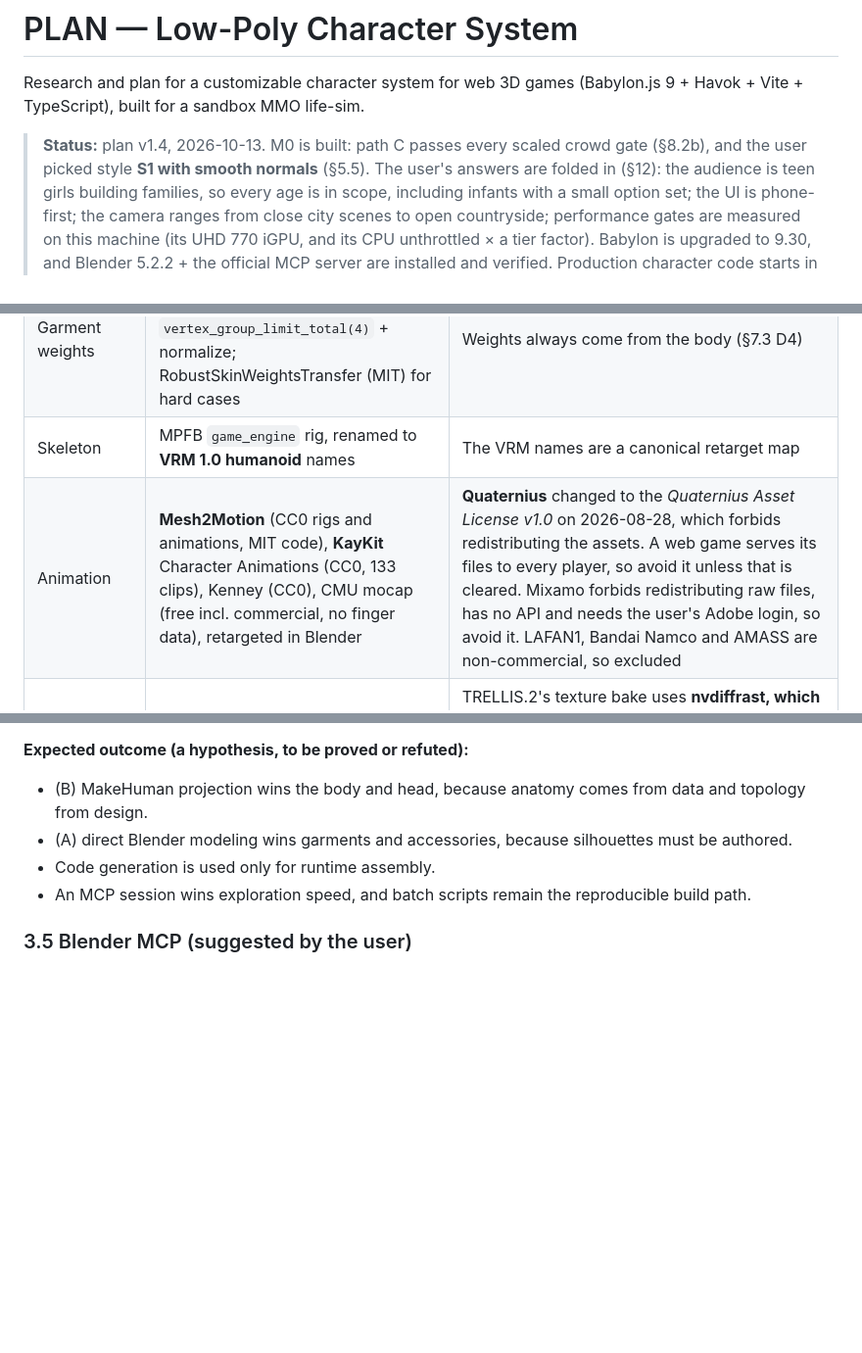
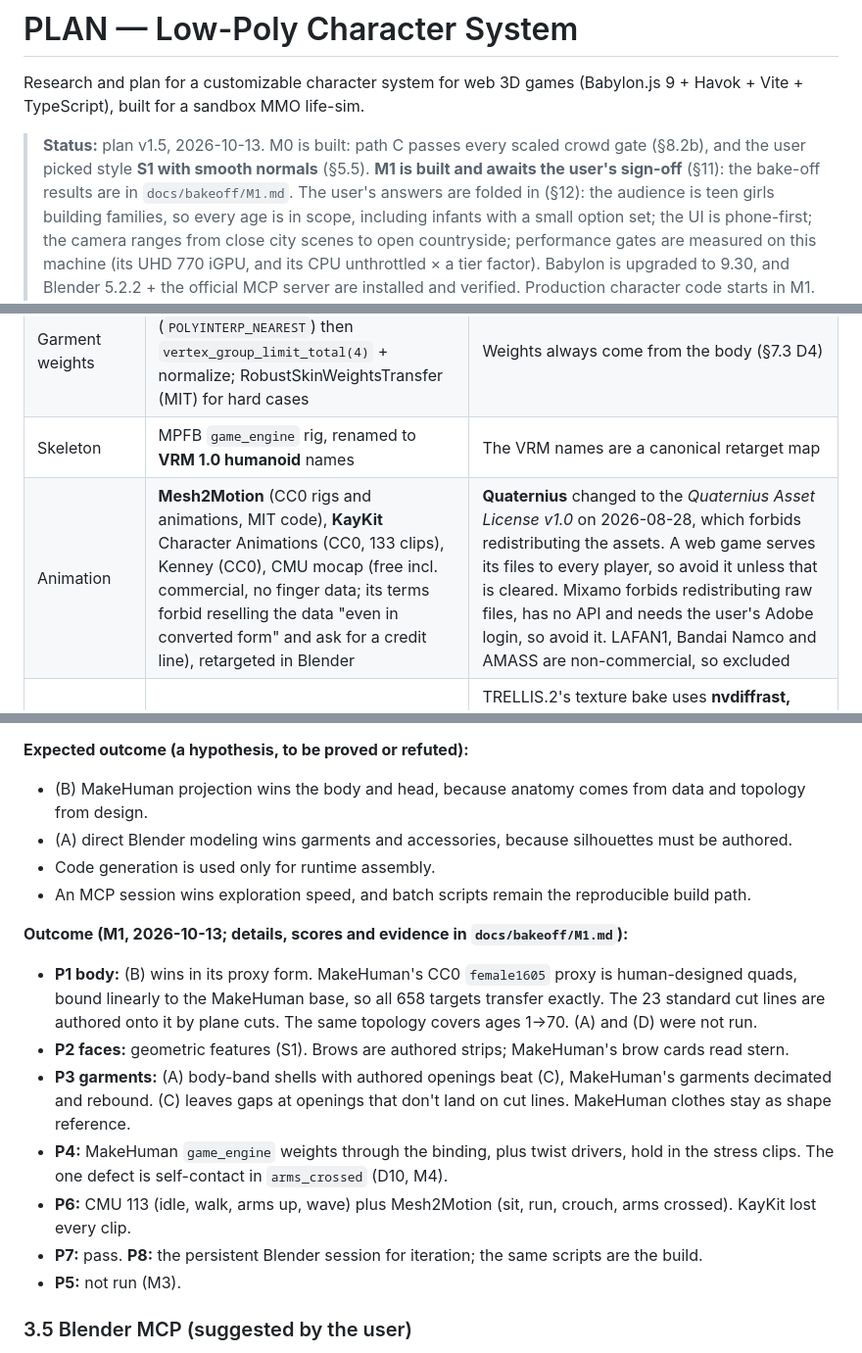
Before and after one commit to dpwhittaker/low-poly-character-system, a Markdown page: PLAN.md, 3 parts joined by grey strips. Shown at 98% size. GitHub-like rendering; blank space fills up the shorter version.

Commit message:
PLAN v1.5 / SPEC: M1 outcomes, tool decisions, LOD0 budget gap
Co-Authored-By: Claude Opus 5.5 <noreply@anthropic.com>
Claude-Session: https://claude.ai/code/session_01USwzsZeazueyv295ZYad4p

```diff
--- a/PLAN.md
+++ b/PLAN.md
@@ -3,8 +3,9 @@
 Research and plan for a customizable character system for web 3D games
 (Babylon.js 9 + Havok + Vite + TypeScript), built for a sandbox MMO life-sim.
 
-> **Status:** plan v1.4, 2026-10-13. M0 is built: path C passes every scaled crowd gate
-> (§8.2b), and the user picked style **S1 with smooth normals** (§5.5). The user's answers are folded in (§12): the audience is
+> **Status:** plan v1.5, 2026-10-13. M0 is built: path C passes every scaled crowd gate
+> (§8.2b), and the user picked style **S1 with smooth normals** (§5.5). **M1 is built and
+> awaits the user's sign-off** (§11): the bake-off results are in `docs/bakeoff/M1.md`. The user's answers are folded in (§12): the audience is
 > teen girls building families, so every age is in scope, including infants with a small
 > option set; the UI is phone-first; the camera ranges from close city scenes to open
 > countryside; performance gates are measured on this machine (its UHD 770 iGPU, and its
@@ -186,7 +187,7 @@ So the tool choice must turn precision into quality:
 | Garment fit | Body-offset shells, **Surface Deform** bound to the body (loop over body shape keys to bake per-garment morph deltas for review), Shrinkwrap, MakeClothes/MHCLO binding | Surface Deform fails on non-manifold or degenerate faces, so bind to a cleaned, triangulated body copy |
 | Garment weights | Blender **Data Transfer** (`POLYINTERP_NEAREST`) then `vertex_group_limit_total(4)` + normalize; RobustSkinWeightsTransfer (MIT) for hard cases | Weights always come from the body (§7.3 D4) |
 | Skeleton | MPFB `game_engine` rig, renamed to **VRM 1.0 humanoid** names | The VRM names are a canonical retarget map |
-| Animation | **Mesh2Motion** (CC0 rigs and animations, MIT code), **KayKit** Character Animations (CC0, 133 clips), Kenney (CC0), CMU mocap (free incl. commercial, no finger data), retargeted in Blender | **Quaternius** changed to the *Quaternius Asset License v1.0* on 2026-08-28, which forbids redistributing the assets. A web game serves its files to every player, so avoid it unless that is cleared. Mixamo forbids redistributing raw files, has no API and needs the user's Adobe login, so avoid it. LAFAN1, Bandai Namco and AMASS are non-commercial, so excluded |
+| Animation | **Mesh2Motion** (CC0 rigs and animations, MIT code), **KayKit** Character Animations (CC0, 133 clips), Kenney (CC0), CMU mocap (free incl. commercial, no finger data; its terms forbid reselling the data "even in converted form" and ask for a credit line), retargeted in Blender | **Quaternius** changed to the *Quaternius Asset License v1.0* on 2026-08-28, which forbids redistributing the assets. A web game serves its files to every player, so avoid it unless that is cleared. Mixamo forbids redistributing raw files, has no API and needs the user's Adobe login, so avoid it. LAFAN1, Bandai Namco and AMASS are non-commercial, so excluded |
 | Rigid accessories / props | Blender modeling; **TRELLIS.2** (MIT) geometry as shape reference, then decimate to 300–2k tris, re-UV and flat-color | TRELLIS.2's texture bake uses **nvdiffrast, which is research-only**, so use geometry only. **Hunyuan3D 2.x is excluded**: its licence forbids distributing or displaying output in the EU, UK and South Korea, which a web game cannot honour. AI meshes are never used for bodies or garments (§2) |
 | Auto-rigging | Not needed for body or garments (one skeleton + transfer). UniRig (MIT) / Make-It-Animatable (MIT) only for odd props or creatures | |
 | Optimize / compress | gltf-transform (`dedup, prune, weld, quantize, meshopt, sparse, etc1s/uastc`), gltfpack `-cc`, `ktx` | EXT meshopt only (Babylon) |
@@ -241,6 +242,25 @@ three approaches and scored. The probes run in M1, after the M0 style frame fixe
 - Code generation is used only for runtime assembly.
 - An MCP session wins exploration speed, and batch scripts remain the reproducible
   build path.
+
+**Outcome (M1, 2026-10-13; details, scores and evidence in `docs/bakeoff/M1.md`):**
+
+- **P1 body:** (B) wins in its proxy form. MakeHuman's CC0 `female1605` proxy is
+  human-designed quads, bound linearly to the MakeHuman base, so all 658 targets transfer
+  exactly. The 23 standard cut lines are authored onto it by plane cuts. The same topology
+  covers ages 1→70. (A) and (D) were not run.
+- **P2 faces:** geometric features (S1). Brows are authored strips; MakeHuman's brow cards
+  read stern.
+- **P3 garments:** (A) body-band shells with authored openings beat (C), MakeHuman's
+  garments decimated and rebound. (C) leaves gaps at openings that don't land on cut lines.
+  MakeHuman clothes stay as shape reference.
+- **P4:** MakeHuman `game_engine` weights through the binding, plus twist drivers, hold in
+  the stress clips. The one defect is self-contact in `arms_crossed` (D10, M4).
+- **P6:** CMU 113 (idle, walk, arms up, wave) plus Mesh2Motion (sit, run, crouch, arms
+  crossed). KayKit lost every clip.
+- **P7:** pass. **P8:** the persistent Blender session for iteration; the same scripts are the
+  build.
+- **P5:** not run (M3).
 
 ### 3.5 Blender MCP (suggested by the user)
 
```
Also changed, not shown: other parts of PLAN.md (+2 -1 lines), SPEC.md (+4 -2 lines).
